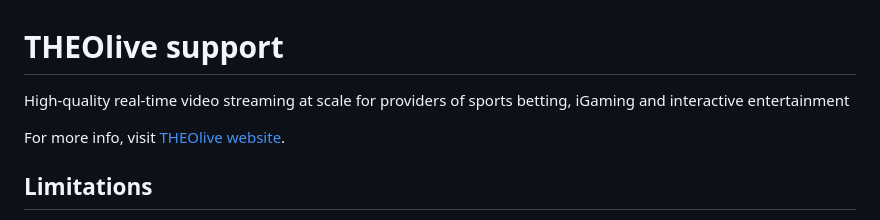
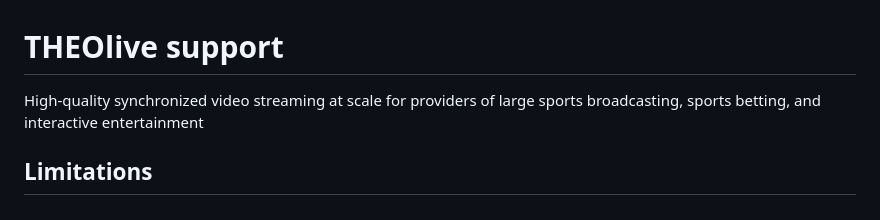
Before and after one commit to THEOplayer/flutter-theoplayer-sdk, a Markdown page: doc/theolive.md, the part around the change. Drawn GitHub-style.

Commit message:
language modifications

```diff
--- a/doc/theolive.md
+++ b/doc/theolive.md
@@ -1,8 +1,6 @@
 # THEOlive support
 
-High-quality real-time video streaming at scale for providers of sports betting, iGaming and interactive entertainment
-
-For more info, visit [THEOlive website](https://www.theoplayer.com/product/theolive).
+High-quality synchronized video streaming at scale for providers of large sports broadcasting, sports betting, and interactive entertainment
 
 ## Limitations
 
```
